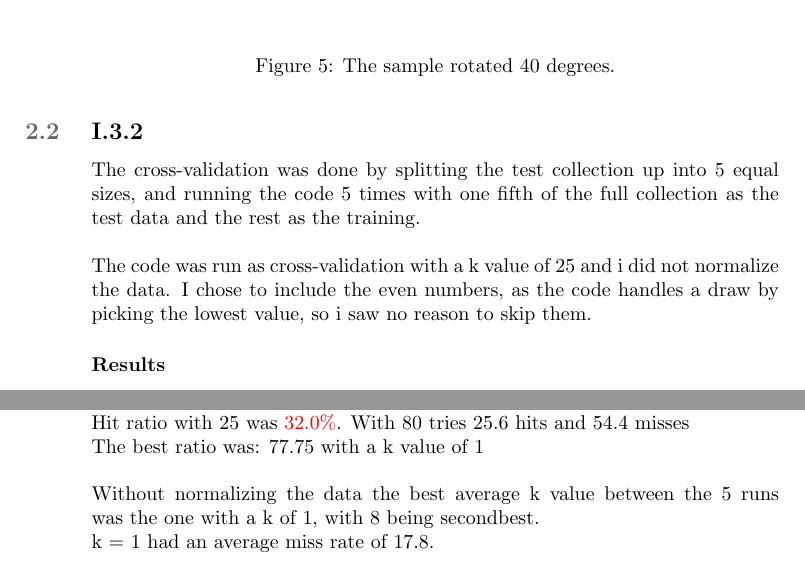
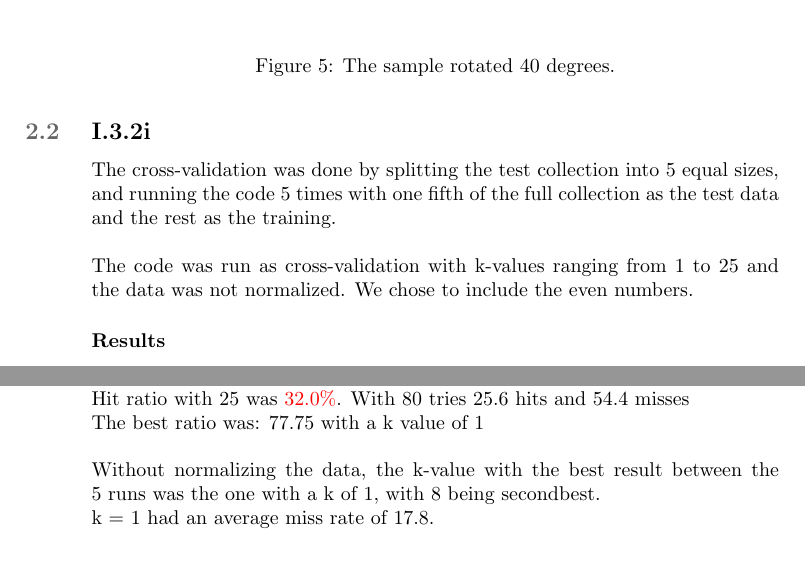
Before and after one commit to Xabier91/StatML, a LaTeX document (Assign1/opgave.tex): two parts of pages 5 and 6 of 7, joined at a grey line, cut so that both start at the same text. Compiled offline with pdfLaTeX.

Commit message:
fixed few errors

```diff
--- a/Assign1/opgave.tex
+++ b/Assign1/opgave.tex
@@ -174,12 +174,15 @@ Hit ratio with 3 was {\color{yellow}68.4210526316\%}. With 38.0 tries 26.0 hits
 Hit ratio with 5 was {\color{yellow}60.5263157895\%}. With 38.0 tries 23.0 hits and 15.0 misses\\
 Where k = 1 is clearly the best classifier.\\
 
-\subsection{I.3.2}
-The cross-validation was done by splitting the test collection up into 5 equal sizes, and running the code 5 times with one fifth
-of the full collection as the test data and the rest as the training.\\\\
-The code was run as cross-validation with a k value of 25 and i did not normalize the data. I chose to include the even numbers,
- as the code handles a draw by picking the lowest value, so i saw no reason to skip them.
-\subsubsection*{Results}
+\subsection{I.3.2i}
+
+The cross-validation was done by splitting the test collection into
+5 equal sizes, and running the code 5 times with one fifth of the full
+collection as the test data and the rest as the training.\\\\ The code
+was run as cross-validation with k-values ranging from 1 to 25 and the
+data was not normalized. We chose to include the even numbers.
+
+ \subsubsection*{Results}
 Average result:\\
 Hit ratio with 1 was {\color{green}77.75\%}. With 80 tries 62.2 hits and 17.8 misses\\
 Hit ratio with 2 was {\color{green}73.5\%}. With 80 tries 58.8 hits and 21.2 misses\\
@@ -207,7 +210,7 @@ Hit ratio with 23 was {\color{red}32.0\%}. With 80 tries 25.6 hits and 54.4 miss
 Hit ratio with 24 was {\color{red}32.0\%}. With 80 tries 25.6 hits and 54.4 misses  \\
 Hit ratio with 25 was {\color{red}32.0\%}. With 80 tries 25.6 hits and 54.4 misses  \\
 The best ratio was: 77.75 with a k value of 1\\\\
-Without normalizing the data the best average k value between the 5 runs was the one with a k of 1, with 8 being secondbest.\\
+Without normalizing the data, the k-value with the best result between the 5 runs was the one with a k of 1, with 8 being secondbest.\\
 k = 1 had an average miss rate of 17.8.
 
 \subsection{I.3.3}
```
Also changed, not shown: Assign1/opgave.tex (2 more changed lines), 2 other files.
